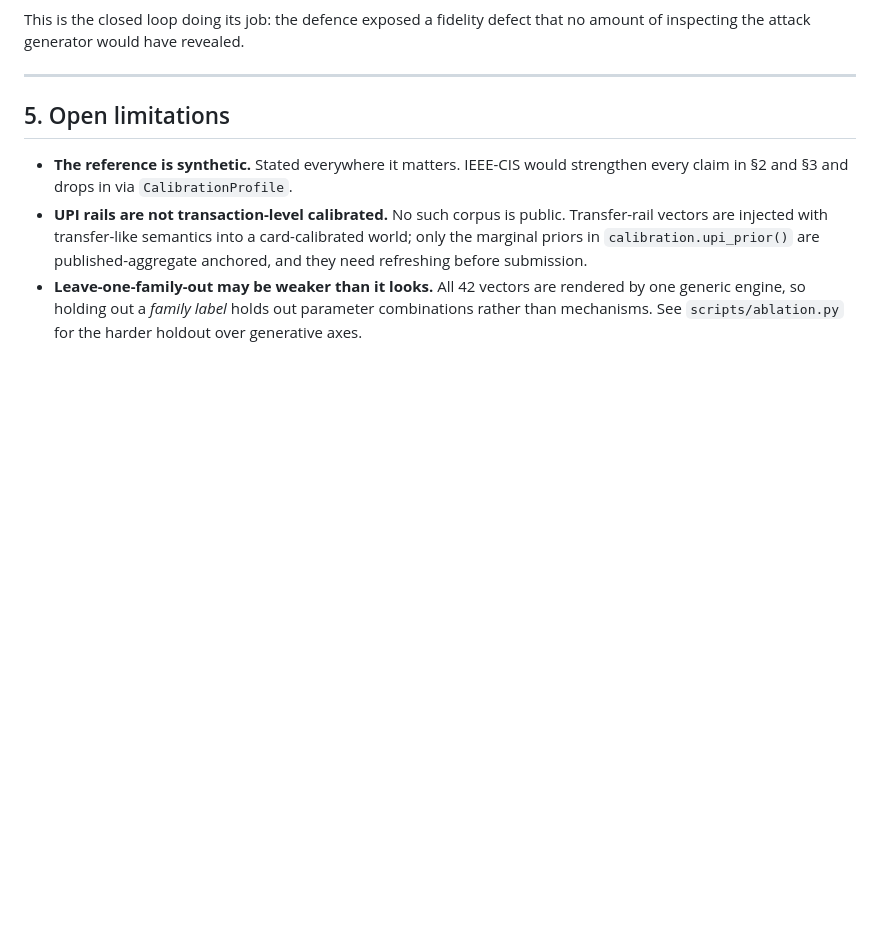
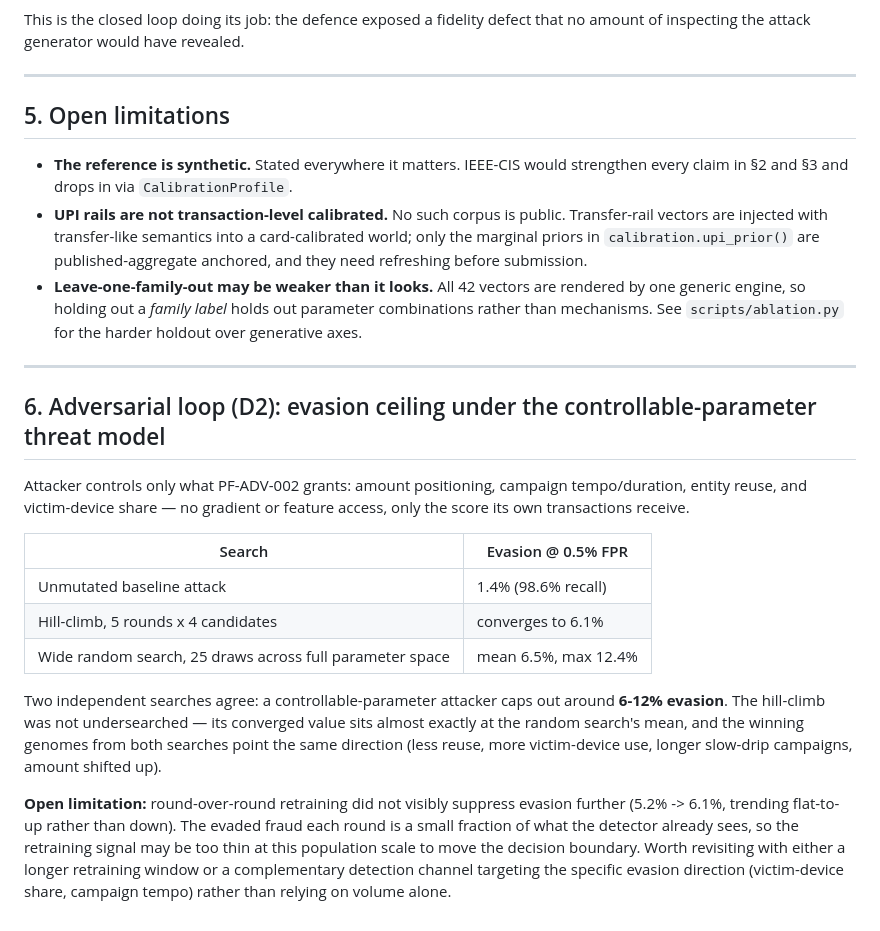
Before and after one commit to arorashivam2015/GFF, a Markdown page: docs/FINDINGS.md, the part around the change. Rendered like a GitHub page; blank space fills up the shorter version.

Commit message:
Document adversarial-loop evasion ceiling finding
Two independent searches (hill-climb, wide random) agree the
controllable-parameter attacker caps near 6-12% evasion at a 0.5% FPR budget.

Co-Authored-By: Claude Sonnet 5 <noreply@anthropic.com>

```diff
--- a/docs/FINDINGS.md
+++ b/docs/FINDINGS.md
@@ -155,3 +155,31 @@ that no amount of inspecting the attack generator would have revealed.
   rendered by one generic engine, so holding out a *family label* holds out
   parameter combinations rather than mechanisms. See `scripts/ablation.py` for
   the harder holdout over generative axes.
+
+---
+
+## 6. Adversarial loop (D2): evasion ceiling under the controllable-parameter threat model
+
+Attacker controls only what PF-ADV-002 grants: amount positioning, campaign
+tempo/duration, entity reuse, and victim-device share — no gradient or feature
+access, only the score its own transactions receive.
+
+| Search | Evasion @ 0.5% FPR |
+|---|---|
+| Unmutated baseline attack | 1.4% (98.6% recall) |
+| Hill-climb, 5 rounds x 4 candidates | converges to 6.1% |
+| Wide random search, 25 draws across full parameter space | mean 6.5%, max 12.4% |
+
+Two independent searches agree: a controllable-parameter attacker caps out
+around **6-12% evasion**. The hill-climb was not undersearched — its converged
+value sits almost exactly at the random search's mean, and the winning genomes
+from both searches point the same direction (less reuse, more victim-device
+use, longer slow-drip campaigns, amount shifted up).
+
+**Open limitation:** round-over-round retraining did not visibly suppress
+evasion further (5.2% -> 6.1%, trending flat-to-up rather than down). The
+evaded fraud each round is a small fraction of what the detector already sees,
+so the retraining signal may be too thin at this population scale to move the
+decision boundary. Worth revisiting with either a longer retraining window or
+a complementary detection channel targeting the specific evasion direction
+(victim-device share, campaign tempo) rather than relying on volume alone.
```
